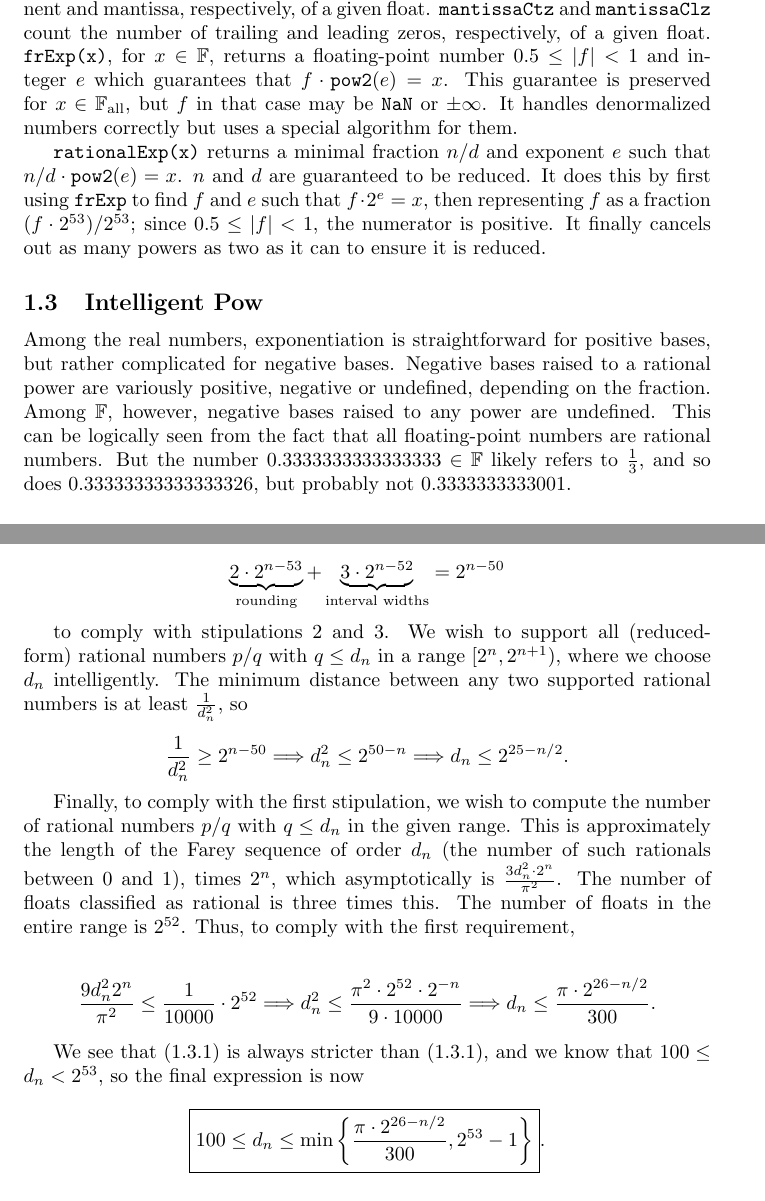
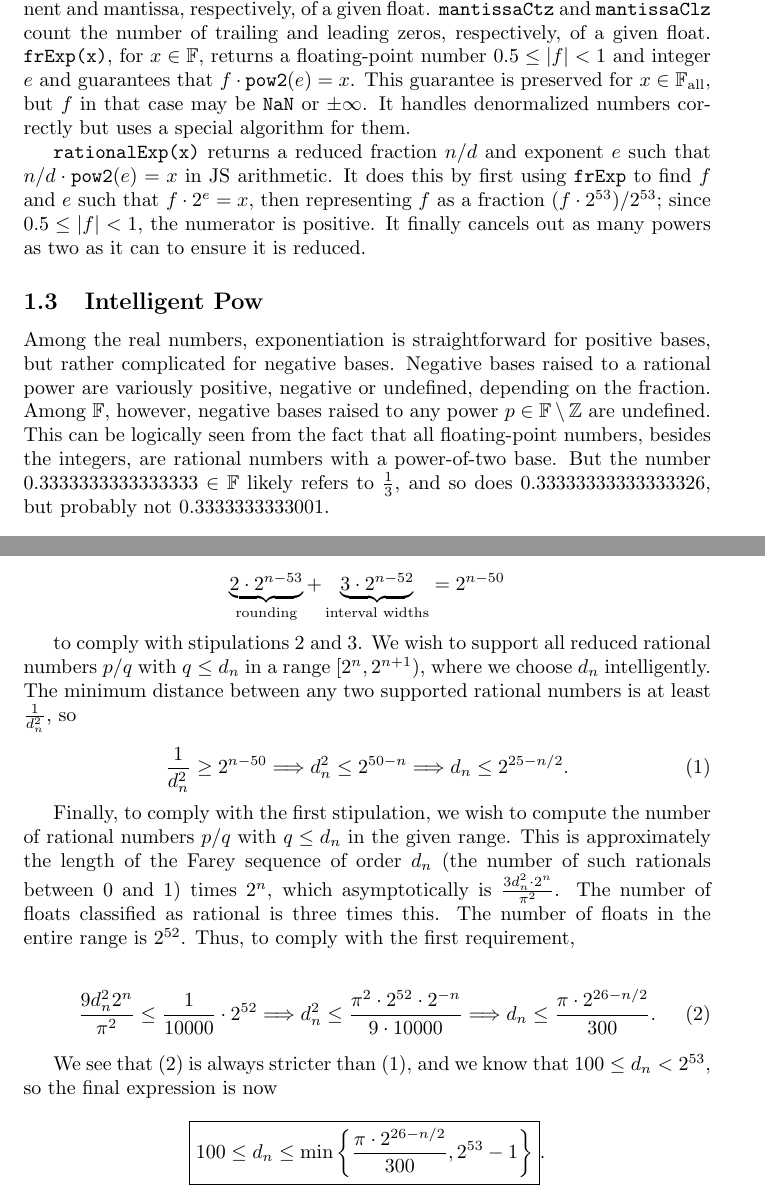
Before and after one commit to anematode/grapheme-neue, a LaTeX document (theory/grapheme.tex): two parts of pages 4 and 5 of 7, joined at a grey line, cut so that both start at the same text. Compiled offline with pdfLaTeX.

Commit message:
ce theory

```diff
--- a/theory/grapheme.tex
+++ b/theory/grapheme.tex
@@ -48,13 +48,13 @@ The basic idea is to treat a floating-point number as a 64-bit integer, which we
 
 \subsection{Other Helpful Functions}
 
-\texttt{pow2(x)} computes $2^x$ exactly for integers $-1074\leq x \leq 1023$, which is done via bit manipulation. \texttt{getExponent} and \texttt{getMantissa} return the non-biased exponent and mantissa, respectively, of a given float. \texttt{mantissaCtz} and \texttt{mantissaClz} count the number of trailing and leading zeros, respectively, of a given float. \texttt{frExp(x)}, for $x\in \finitefp$, returns a floating-point number $0.5\leq |f| < 1$ and integer $e$ which guarantees that $f\cdot \texttt{pow2}(e)=x$. This guarantee is preserved for $x\in \allfp$, but $f$ in that case may be $\NaN$ or $\pm \infty$. It handles denormalized numbers correctly but uses a special algorithm for them.
+\texttt{pow2(x)} computes $2^x$ exactly for integers $-1074\leq x \leq 1023$, which is done via bit manipulation. \texttt{getExponent} and \texttt{getMantissa} return the non-biased exponent and mantissa, respectively, of a given float. \texttt{mantissaCtz} and \texttt{mantissaClz} count the number of trailing and leading zeros, respectively, of a given float. \texttt{frExp(x)}, for $x\in \finitefp$, returns a floating-point number $0.5\leq |f| < 1$ and integer $e$ and guarantees that $f\cdot \texttt{pow2}(e)=x$. This guarantee is preserved for $x\in \allfp$, but $f$ in that case may be $\NaN$ or $\pm \infty$. It handles denormalized numbers correctly but uses a special algorithm for them.
 
-\texttt{rationalExp(x)} returns a minimal fraction $n/d$ and exponent $e$ such that $n/d\cdot \texttt{pow2}(e)=x$. $n$ and $d$ are guaranteed to be reduced. It does this by first using \texttt{frExp} to find $f$ and $e$ such that $f\cdot 2^e = x$, then representing $f$ as a fraction $(f\cdot 2^{53})/2^{53}$; since $0.5\leq |f| < 1$, the numerator is positive. It finally cancels out as many powers as two as it can to ensure it is reduced.
+\texttt{rationalExp(x)} returns a reduced fraction $n/d$ and exponent $e$ such that $n/d\cdot \texttt{pow2}(e)=x$ in JS arithmetic. It does this by first using \texttt{frExp} to find $f$ and $e$ such that $f\cdot 2^e = x$, then representing $f$ as a fraction $(f\cdot 2^{53})/2^{53}$; since $0.5\leq |f| < 1$, the numerator is positive. It finally cancels out as many powers as two as it can to ensure it is reduced.
 
 \subsection{Intelligent Pow}
 
-Among the real numbers, exponentiation is straightforward for positive bases, but rather complicated for negative bases. Negative bases raised to a rational power are variously positive, negative or undefined, depending on the fraction. Among $\finitefp$, however, negative bases raised to any power are undefined. This can be logically seen from the fact that all floating-point numbers are rational numbers. But the number $0.3333333333333333\in\finitefp$ likely refers to $\frac{1}{3}$, and so does $0.33333333333333326$, but probably not $0.3333333333001$.
+Among the real numbers, exponentiation is straightforward for positive bases, but rather complicated for negative bases. Negative bases raised to a rational power are variously positive, negative or undefined, depending on the fraction. Among $\finitefp$, however, negative bases raised to any power $p\in\finitefp\setminus\mathbb{Z}$ are undefined. This can be logically seen from the fact that all floating-point numbers, besides the integers, are rational numbers with a power-of-two base. But the number $0.3333333333333333\in\finitefp$ likely refers to $\frac{1}{3}$, and so does $0.33333333333333326$, but probably not $0.3333333333001$.
 
 \subsubsection{Doubles to Rationals}
 
@@ -76,13 +76,17 @@ The minimum returnable rational number is $\frac{1}{2^{53}-1}$, which means that
 
 $$\underbrace{2\cdot 2^{n-53}}_{\text{rounding}}+\underbrace{3\cdot 2^{n-52}}_{\text{interval widths}} = 2^{n-50}$$
 
-to comply with stipulations 2 and 3. We wish to support all (reduced-form) rational numbers $p/q$ with $q \leq d_n$ in a range $[2^n, 2^{n+1})$, where we choose $d_n$ intelligently. The minimum distance between any two supported rational numbers is at least $\frac{1}{d_n^2}$, so
+to comply with stipulations 2 and 3. We wish to support all reduced rational numbers $p/q$ with $q \leq d_n$ in a range $[2^n, 2^{n+1})$, where we choose $d_n$ intelligently. The minimum distance between any two supported rational numbers is at least $\frac{1}{d_n^2}$, so
 
-$$\frac{1}{d_n^2} \geq 2^{n-50}\Longrightarrow d_n^2 \leq 2^{50-n}\Longrightarrow d_n \leq 2^{25 - n/2}. \label{eq:dn_restriction_1}$$
+\begin{equation}
+  \frac{1}{d_n^2} \geq 2^{n-50}\Longrightarrow d_n^2 \leq 2^{50-n}\Longrightarrow d_n \leq 2^{25 - n/2}. \label{eq:dn_restriction_1}
+\end{equation}
 
-Finally, to comply with the first stipulation, we wish to compute the number of rational numbers $p/q$ with $q \leq d_n$ in the given range. This is approximately the length of the Farey sequence of order $d_n$ (the number of such rationals between $0$ and $1$), times $2^n$, which asymptotically is $\frac{3d_n^2\cdot 2^n}{\pi^2}$. The number of floats classified as rational is three times this. The number of floats in the entire range is $2^{52}$. Thus, to comply with the first requirement,
+Finally, to comply with the first stipulation, we wish to compute the number of rational numbers $p/q$ with $q \leq d_n$ in the given range. This is approximately the length of the Farey sequence of order $d_n$ (the number of such rationals between $0$ and $1$) times $2^n$, which asymptotically is $\frac{3d_n^2\cdot 2^n}{\pi^2}$. The number of floats classified as rational is three times this. The number of floats in the entire range is $2^{52}$. Thus, to comply with the first requirement,
 
-$$\frac{9d_n^2 2^n}{\pi^2} \leq \frac{1}{10000}\cdot 2^{52}\Longrightarrow d_n^2 \leq \frac{\pi^2\cdot 2^{52}\cdot 2^{-n}}{9\cdot 10000} \Longrightarrow d_n \leq \frac{\pi\cdot 2^{26 - n/2}}{300}. \label{eq:dn_restriction_2}$$
+\begin{equation}
+  \frac{9d_n^2 2^n}{\pi^2} \leq \frac{1}{10000}\cdot 2^{52}\Longrightarrow d_n^2 \leq \frac{\pi^2\cdot 2^{52}\cdot 2^{-n}}{9\cdot 10000} \Longrightarrow d_n \leq \frac{\pi\cdot 2^{26 - n/2}}{300}. \label{eq:dn_restriction_2}
+\end{equation}
 
 We see that \eqref{eq:dn_restriction_2} is always stricter than \eqref{eq:dn_restriction_1}, and we know that $100 \leq d_n < 2^{53}$, so the final expression is now
 
```
Also changed, not shown: theory/grapheme.pdf, theory/grapheme.tex (6 more changed lines).
